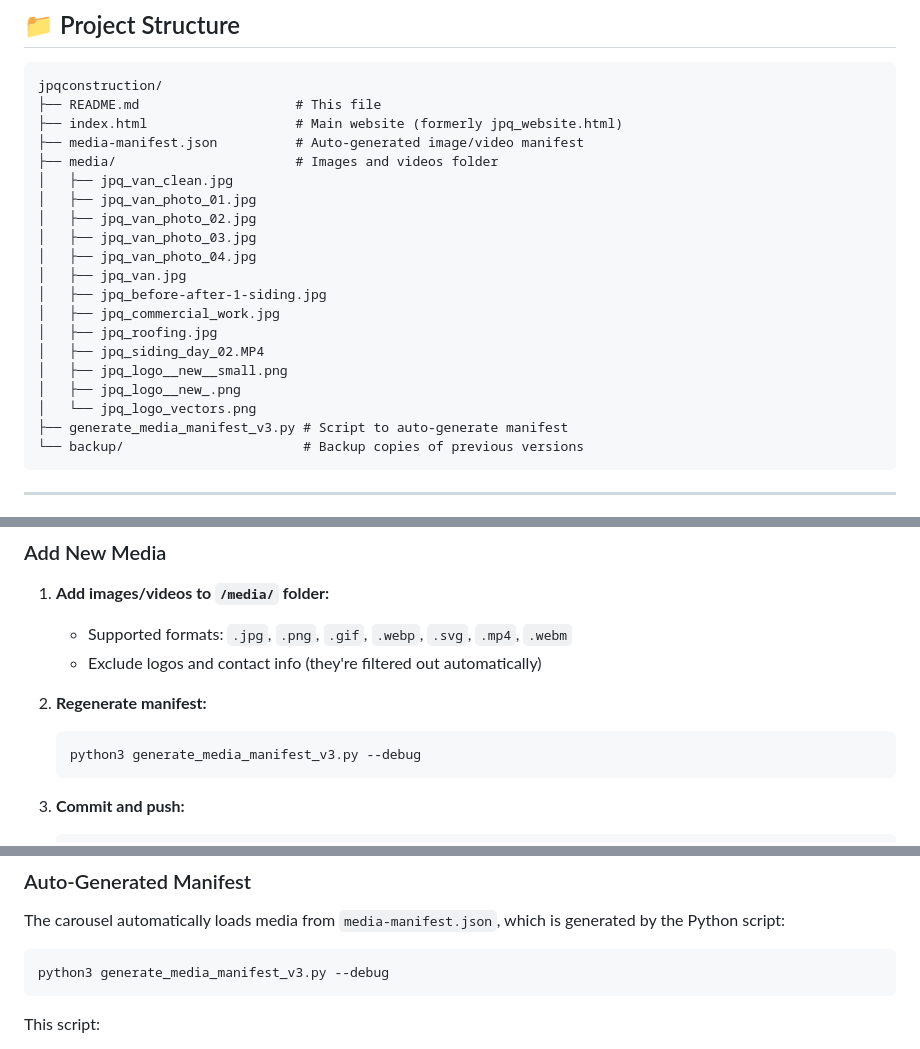
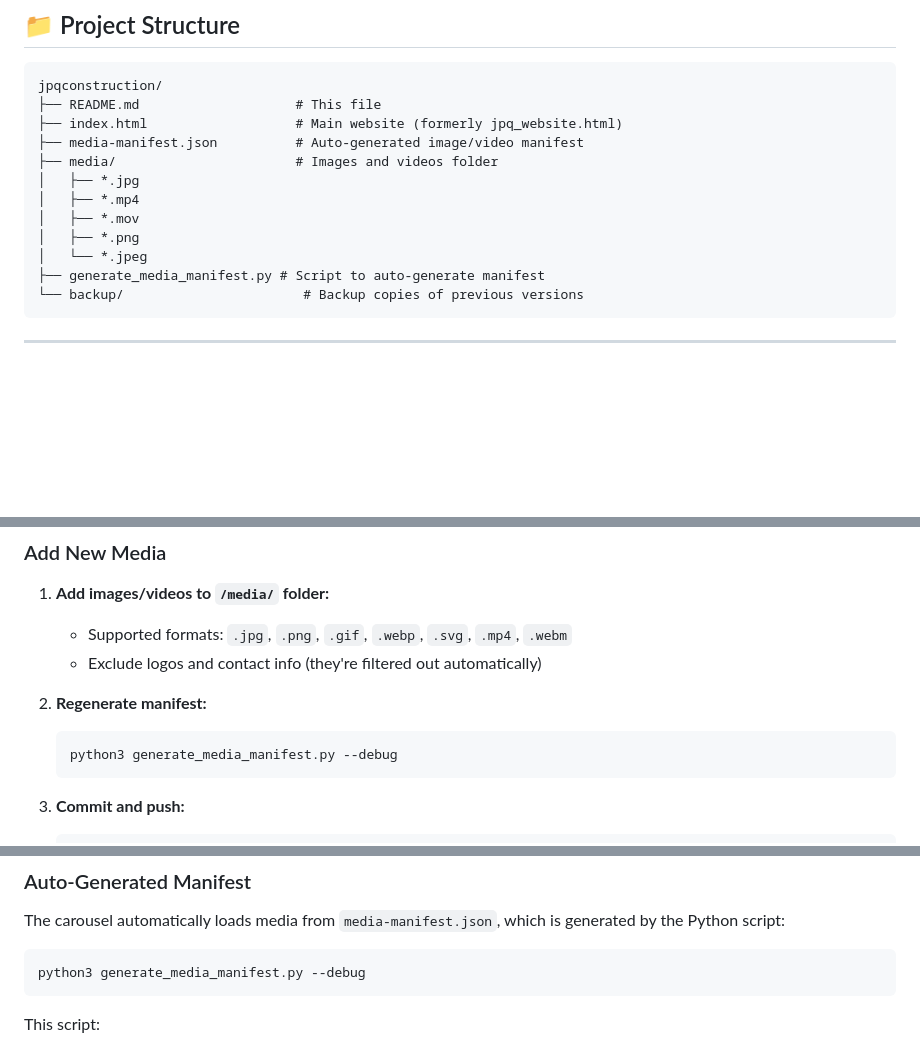
Before and after one commit to amazingtailsstudio-jpg/jpqconstruction, a Markdown page: README.md, 3 parts joined by grey strips. Rendered like a GitHub page; blank space fills up the shorter version.

Commit message:
Revise media generation script references in README
Updated README to reflect changes in media generation script and file structure.

````diff
--- a/README.md
+++ b/README.md
@@ -31,20 +31,12 @@ jpqconstruction/
 ├── index.html                   # Main website (formerly jpq_website.html)
 ├── media-manifest.json          # Auto-generated image/video manifest
 ├── media/                       # Images and videos folder
-│   ├── jpq_van_clean.jpg
-│   ├── jpq_van_photo_01.jpg
-│   ├── jpq_van_photo_02.jpg
-│   ├── jpq_van_photo_03.jpg
-│   ├── jpq_van_photo_04.jpg
-│   ├── jpq_van.jpg
-│   ├── jpq_before-after-1-siding.jpg
-│   ├── jpq_commercial_work.jpg
-│   ├── jpq_roofing.jpg
-│   ├── jpq_siding_day_02.MP4
-│   ├── jpq_logo__new__small.png
-│   ├── jpq_logo__new_.png
-│   └── jpq_logo_vectors.png
-├── generate_media_manifest_v3.py # Script to auto-generate manifest
+│   ├── *.jpg
+│   ├── *.mp4
+│   ├── *.mov
+│   ├── *.png
+│   └── *.jpeg
+├── generate_media_manifest.py # Script to auto-generate manifest
 └── backup/                       # Backup copies of previous versions
 ```
 
@@ -78,7 +70,7 @@ jpqconstruction/
 
 2. **Regenerate manifest:**
    ```bash
-   python3 generate_media_manifest_v3.py --debug
+   python3 generate_media_manifest.py --debug
    ```
 
 3. **Commit and push:**
@@ -139,7 +131,7 @@ Line 369-370: Update headline and description
 The carousel automatically loads media from `media-manifest.json`, which is generated by the Python script:
 
 ```bash
-python3 generate_media_manifest_v3.py --debug
+python3 generate_media_manifest.py --debug
 ```
 
 This script:
````
Also changed, not shown: other parts of README.md (+1 -1 lines).
